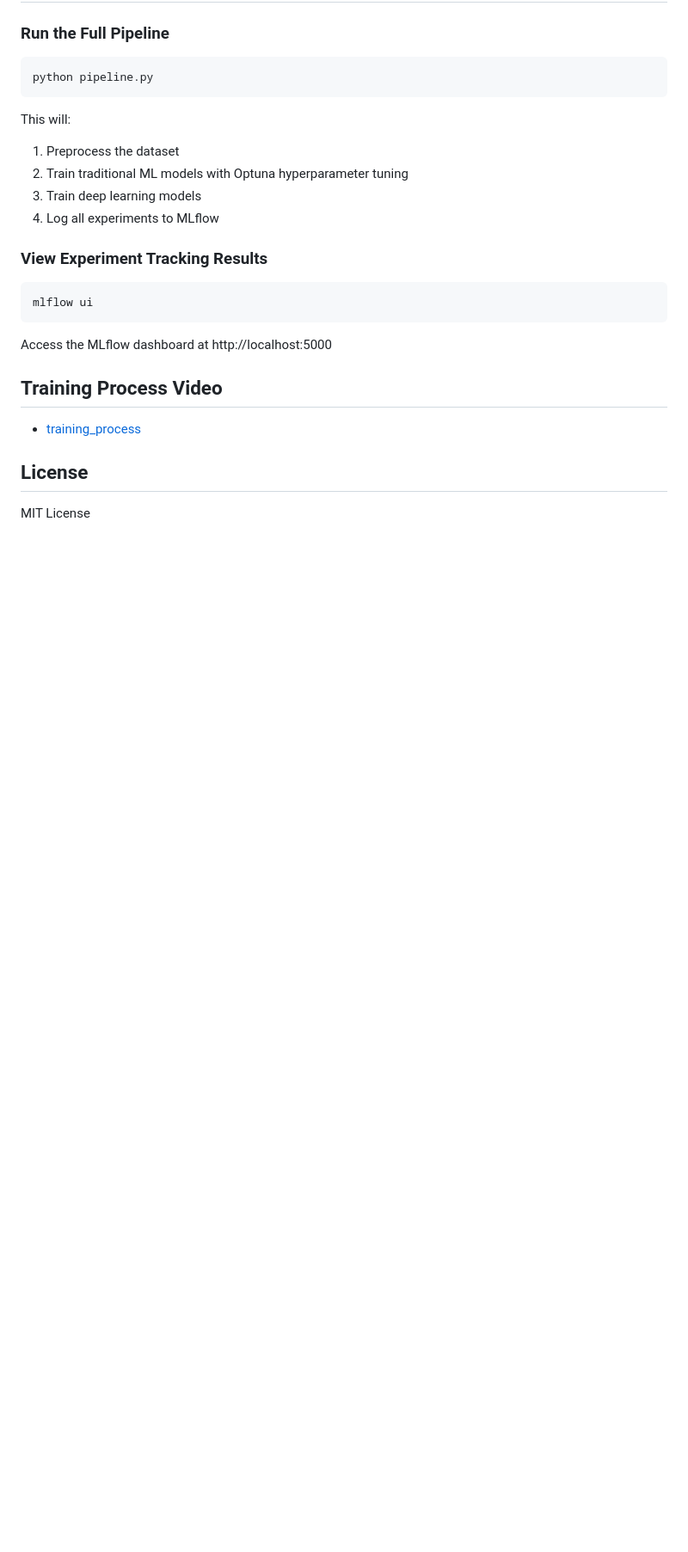
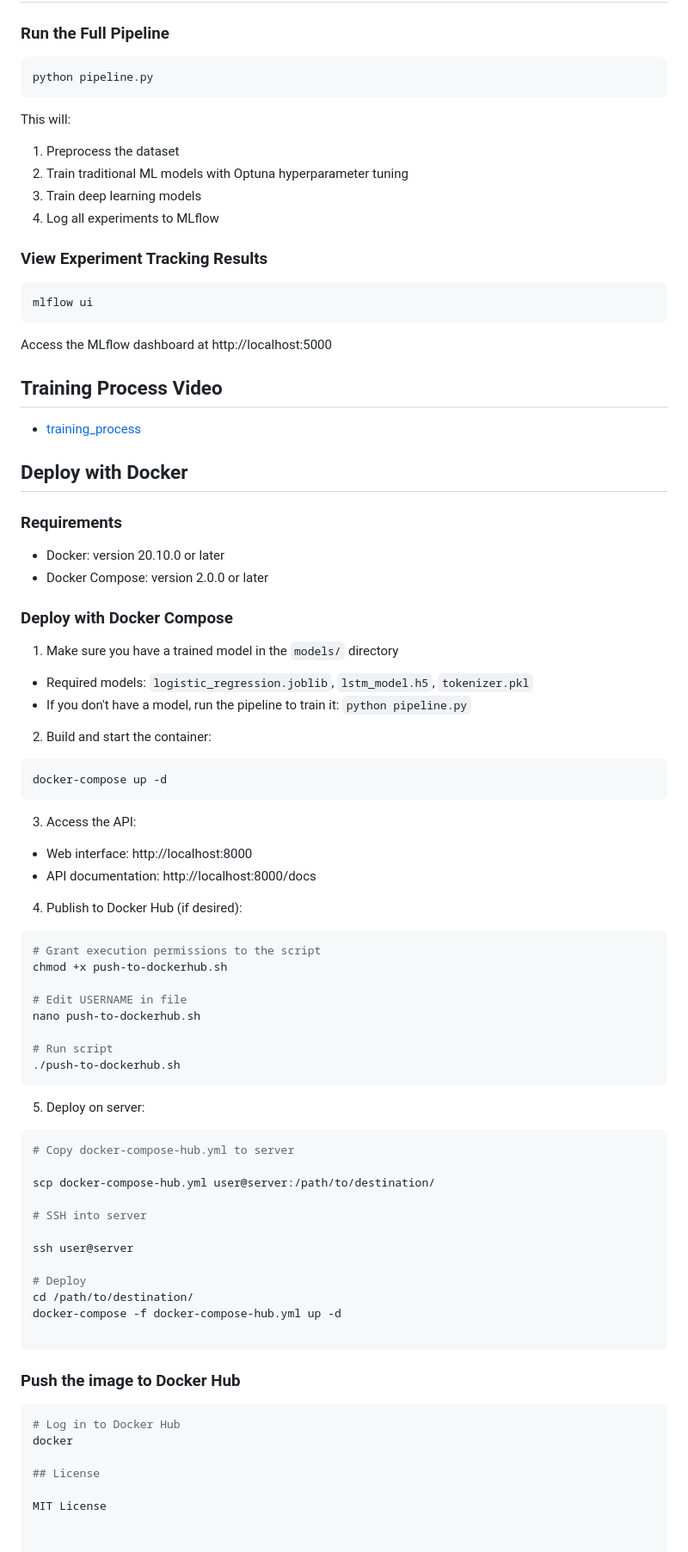
Before and after one commit to PTD504/MLOps-getting-started, a Markdown page: README.md, the part around the change. Shown: that part at 86% size. Drawn GitHub-style; blank space fills up the shorter version.

````diff
--- a/README.md
+++ b/README.md
@@ -93,6 +93,62 @@ Access the MLflow dashboard at http://localhost:5000
 
 ## Training Process Video
 - [training_process](https://drive.google.com/file/d/1rPvdYF71s9emmPndpeG6CEJAPC7hnraU/view?usp=sharing)
+## Deploy with Docker
+
+### Requirements
+- Docker: version 20.10.0 or later
+- Docker Compose: version 2.0.0 or later
+
+### Deploy with Docker Compose
+1. Make sure you have a trained model in the `models/` directory
+- Required models: `logistic_regression.joblib`, `lstm_model.h5`, `tokenizer.pkl`
+- If you don't have a model, run the pipeline to train it: `python pipeline.py`
+
+2. Build and start the container:
+
+```bash
+docker-compose up -d
+```
+
+3. Access the API:
+- Web interface: http://localhost:8000
+- API documentation: http://localhost:8000/docs
+
+4. Publish to Docker Hub (if desired):
+
+```bash
+# Grant execution permissions to the script
+chmod +x push-to-dockerhub.sh
+
+# Edit USERNAME in file
+nano push-to-dockerhub.sh
+
+# Run script
+./push-to-dockerhub.sh
+```
+
+5. Deploy on server:
+
+```bash
+# Copy docker-compose-hub.yml to server
+
+scp docker-compose-hub.yml user@server:/path/to/destination/
+
+# SSH into server
+
+ssh user@server
+
+# Deploy
+cd /path/to/destination/
+docker-compose -f docker-compose-hub.yml up -d
+
+```
+
+
+### Push the image to Docker Hub
+```bash
+# Log in to Docker Hub
+docker
 
 ## License
 
````
